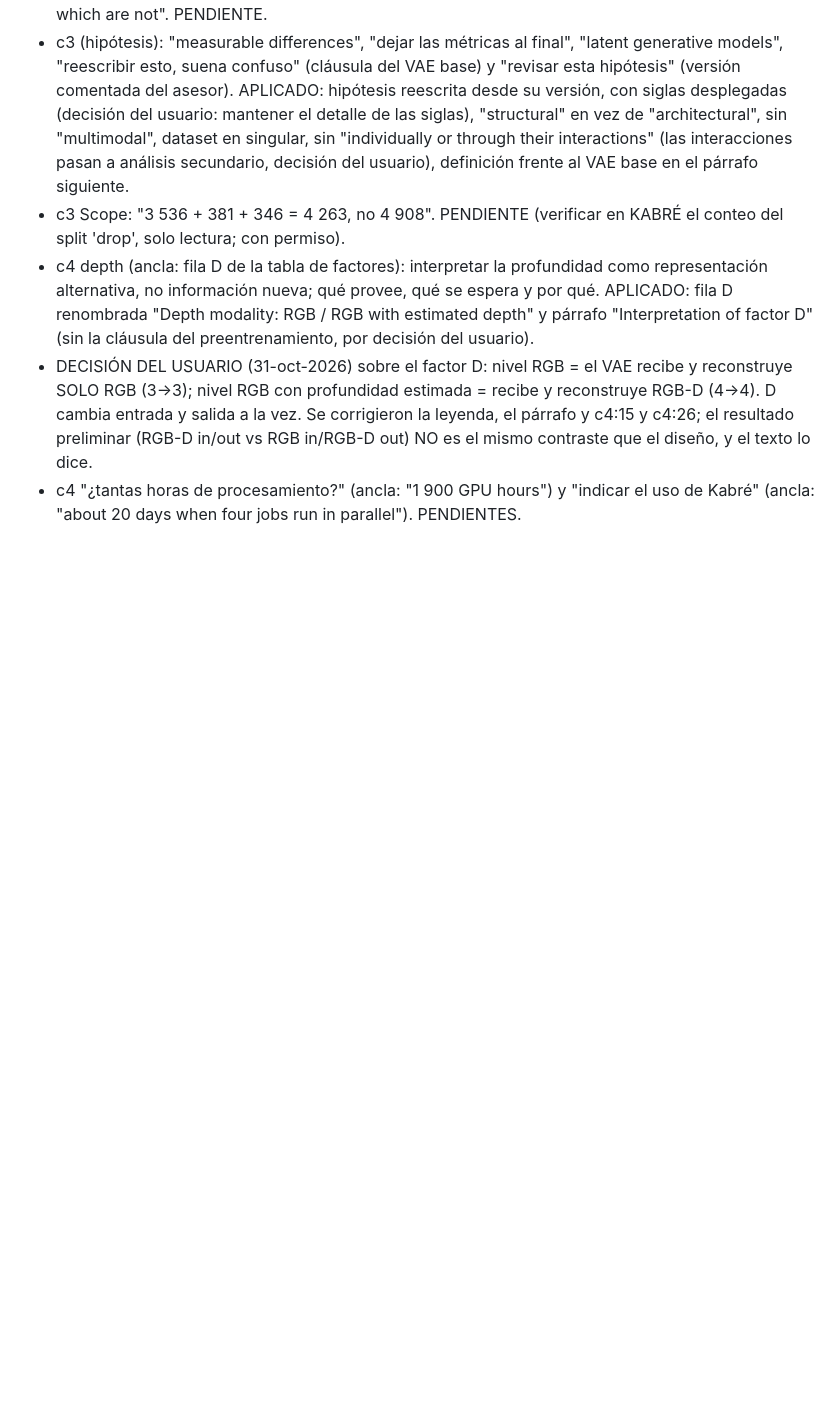
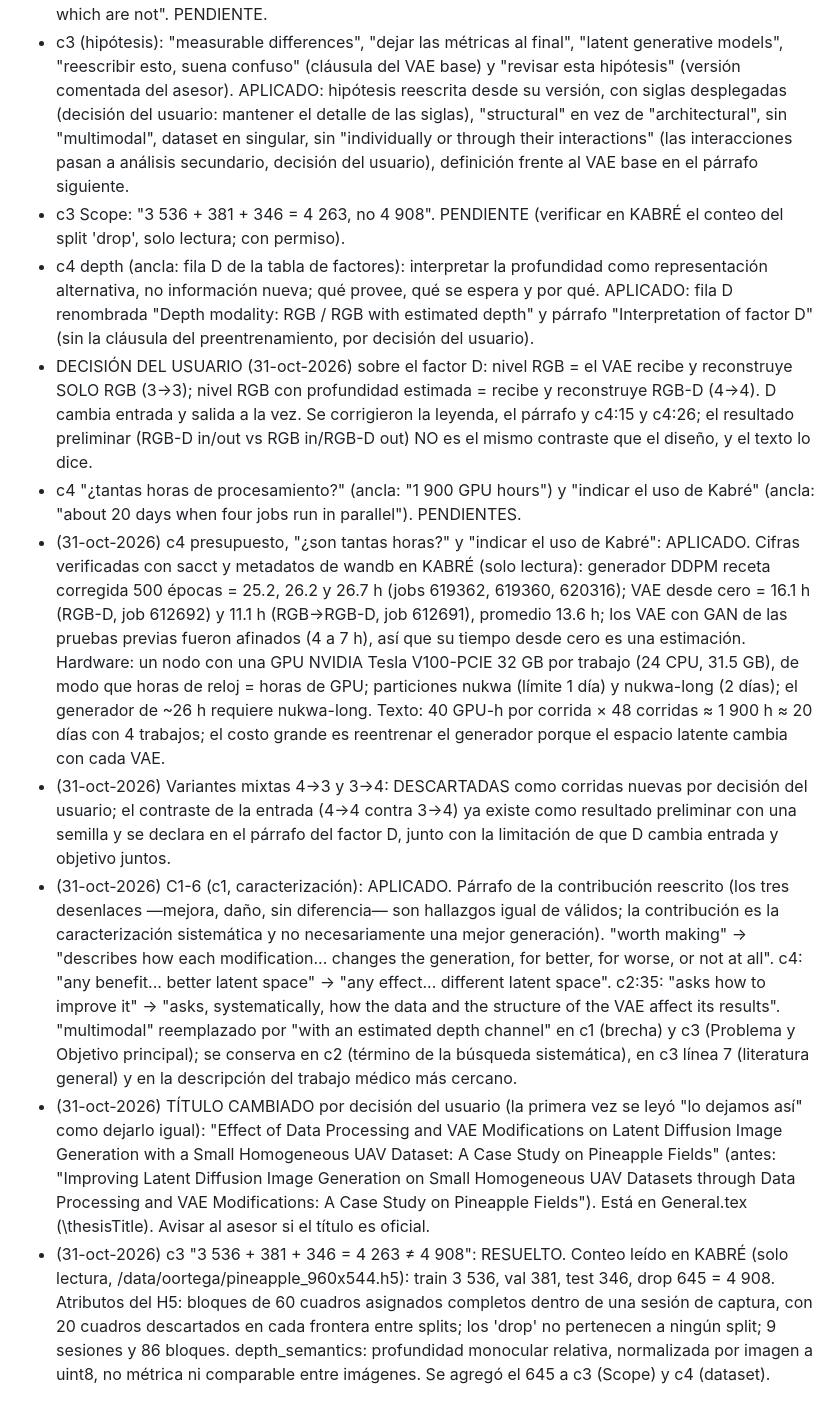
Before and after one commit to OscoCR/VAE_DDPM_FM_Tesis, a Markdown page: docs/comentarios_profe.md, the part around the change. Rendered like a GitHub page; blank space fills up the shorter version.

Commit message:
Register the decisions on the budget, the title, and the frame counts
Co-Authored-By: Claude Sonnet 5.5 <noreply@anthropic.com>

```diff
--- a/docs/comentarios_profe.md
+++ b/docs/comentarios_profe.md
@@ -163,3 +163,8 @@ Siguiente: paso 4 (brecha), 5 (propuesta y contribución), 6 (enfoque y alcance)
 - c4 depth (ancla: fila D de la tabla de factores): interpretar la profundidad como representación alternativa, no información nueva; qué provee, qué se espera y por qué. APLICADO: fila D renombrada "Depth modality: RGB / RGB with estimated depth" y párrafo "Interpretation of factor D" (sin la cláusula del preentrenamiento, por decisión del usuario).
 - DECISIÓN DEL USUARIO (31-oct-2026) sobre el factor D: nivel RGB = el VAE recibe y reconstruye SOLO RGB (3→3); nivel RGB con profundidad estimada = recibe y reconstruye RGB-D (4→4). D cambia entrada y salida a la vez. Se corrigieron la leyenda, el párrafo y c4:15 y c4:26; el resultado preliminar (RGB-D in/out vs RGB in/RGB-D out) NO es el mismo contraste que el diseño, y el texto lo dice.
 - c4 "¿tantas horas de procesamiento?" (ancla: "1 900 GPU hours") y "indicar el uso de Kabré" (ancla: "about 20 days when four jobs run in parallel"). PENDIENTES.
+- (31-oct-2026) c4 presupuesto, "¿son tantas horas?" y "indicar el uso de Kabré": APLICADO. Cifras verificadas con sacct y metadatos de wandb en KABRÉ (solo lectura): generador DDPM receta corregida 500 épocas = 25.2, 26.2 y 26.7 h (jobs 619362, 619360, 620316); VAE desde cero = 16.1 h (RGB-D, job 612692) y 11.1 h (RGB→RGB-D, job 612691), promedio 13.6 h; los VAE con GAN de las pruebas previas fueron afinados (4 a 7 h), así que su tiempo desde cero es una estimación. Hardware: un nodo con una GPU NVIDIA Tesla V100-PCIE 32 GB por trabajo (24 CPU, 31.5 GB), de modo que horas de reloj = horas de GPU; particiones nukwa (límite 1 día) y nukwa-long (2 días); el generador de ~26 h requiere nukwa-long. Texto: 40 GPU-h por corrida × 48 corridas ≈ 1 900 h ≈ 20 días con 4 trabajos; el costo grande es reentrenar el generador porque el espacio latente cambia con cada VAE.
+- (31-oct-2026) Variantes mixtas 4→3 y 3→4: DESCARTADAS como corridas nuevas por decisión del usuario; el contraste de la entrada (4→4 contra 3→4) ya existe como resultado preliminar con una semilla y se declara en el párrafo del factor D, junto con la limitación de que D cambia entrada y objetivo juntos.
+- (31-oct-2026) C1-6 (c1, caracterización): APLICADO. Párrafo de la contribución reescrito (los tres desenlaces —mejora, daño, sin diferencia— son hallazgos igual de válidos; la contribución es la caracterización sistemática y no necesariamente una mejor generación). "worth making" → "describes how each modification... changes the generation, for better, for worse, or not at all". c4: "any benefit... better latent space" → "any effect... different latent space". c2:35: "asks how to improve it" → "asks, systematically, how the data and the structure of the VAE affect its results". "multimodal" reemplazado por "with an estimated depth channel" en c1 (brecha) y c3 (Problema y Objetivo principal); se conserva en c2 (término de la búsqueda sistemática), en c3 línea 7 (literatura general) y en la descripción del trabajo médico más cercano.
+- (31-oct-2026) TÍTULO CAMBIADO por decisión del usuario (la primera vez se leyó "lo dejamos así" como dejarlo igual): "Effect of Data Processing and VAE Modifications on Latent Diffusion Image Generation with a Small Homogeneous UAV Dataset: A Case Study on Pineapple Fields" (antes: "Improving Latent Diffusion Image Generation on Small Homogeneous UAV Datasets through Data Processing and VAE Modifications: A Case Study on Pineapple Fields"). Está en General.tex (\thesisTitle). Avisar al asesor si el título es oficial.
+- (31-oct-2026) c3 "3 536 + 381 + 346 = 4 263 ≠ 4 908": RESUELTO. Conteo leído en KABRÉ (solo lectura, /data/oortega/pineapple_960x544.h5): train 3 536, val 381, test 346, drop 645 = 4 908. Atributos del H5: bloques de 60 cuadros asignados completos dentro de una sesión de captura, con 20 cuadros descartados en cada frontera entre splits; los 'drop' no pertenecen a ningún split; 9 sesiones y 86 bloques. depth_semantics: profundidad monocular relativa, normalizada por imagen a uint8, no métrica ni comparable entre imágenes. Se agregó el 645 a c3 (Scope) y c4 (dataset).
```
